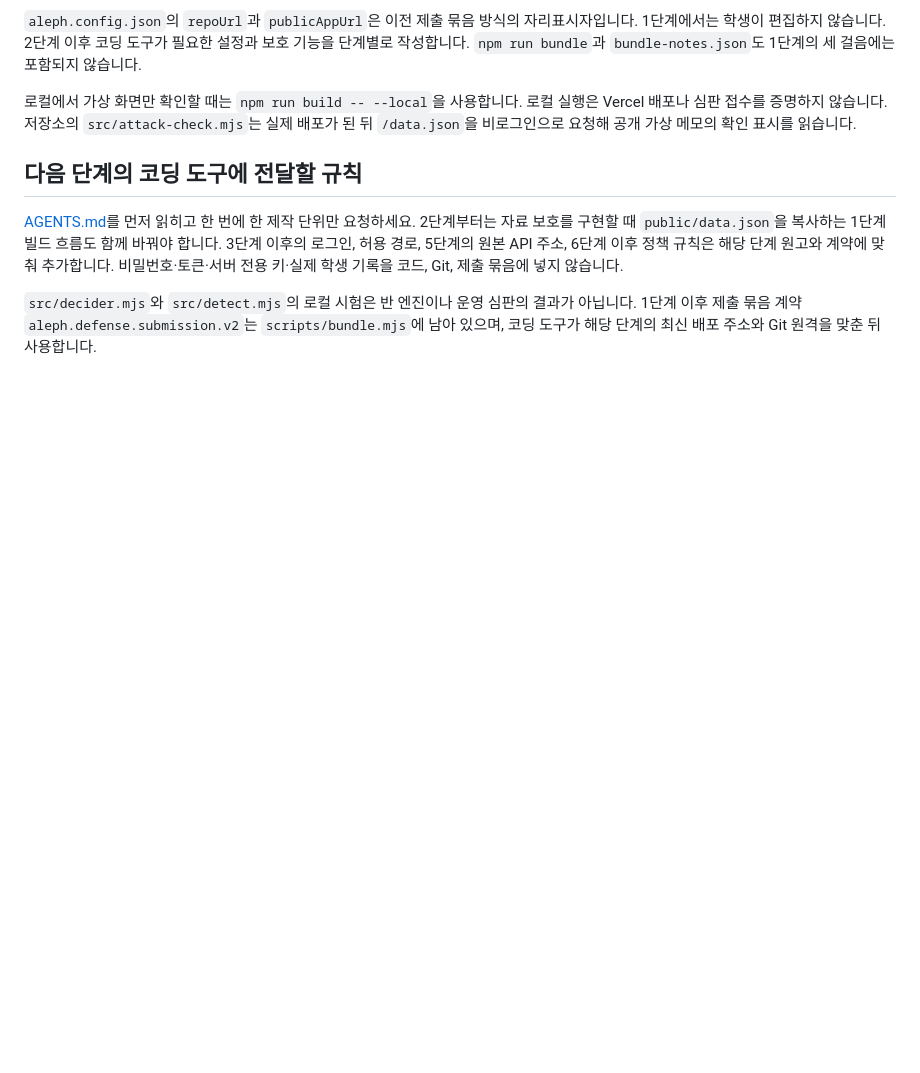
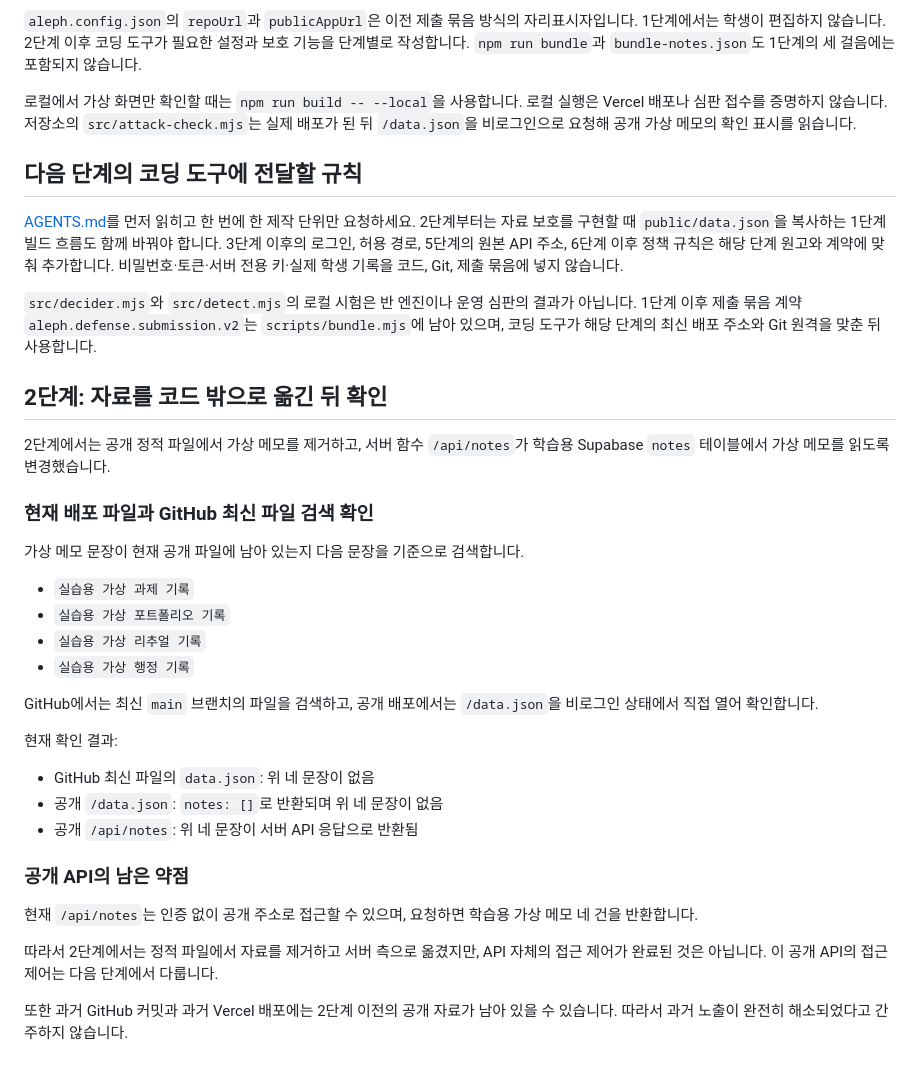
Before and after one commit to birdmin/choi-bujang-secret-vault, a Markdown page: README.md, the part around the change. Drawn GitHub-style; blank space fills up the shorter version.

```diff
--- a/README.md
+++ b/README.md
@@ -23,3 +23,32 @@
 [AGENTS.md](AGENTS.md)를 먼저 읽히고 한 번에 한 제작 단위만 요청하세요. 2단계부터는 자료 보호를 구현할 때 `public/data.json`을 복사하는 1단계 빌드 흐름도 함께 바꿔야 합니다. 3단계 이후의 로그인, 허용 경로, 5단계의 원본 API 주소, 6단계 이후 정책 규칙은 해당 단계 원고와 계약에 맞춰 추가합니다. 비밀번호·토큰·서버 전용 키·실제 학생 기록을 코드, Git, 제출 묶음에 넣지 않습니다.
 
 `src/decider.mjs`와 `src/detect.mjs`의 로컬 시험은 반 엔진이나 운영 심판의 결과가 아닙니다. 1단계 이후 제출 묶음 계약 `aleph.defense.submission.v2`는 `scripts/bundle.mjs`에 남아 있으며, 코딩 도구가 해당 단계의 최신 배포 주소와 Git 원격을 맞춘 뒤 사용합니다.
+
+
+## 2단계: 자료를 코드 밖으로 옮긴 뒤 확인
+
+2단계에서는 공개 정적 파일에서 가상 메모를 제거하고, 서버 함수 `/api/notes`가 학습용 Supabase `notes` 테이블에서 가상 메모를 읽도록 변경했습니다.
+
+### 현재 배포 파일과 GitHub 최신 파일 검색 확인
+
+가상 메모 문장이 현재 공개 파일에 남아 있는지 다음 문장을 기준으로 검색합니다.
+
+- `실습용 가상 과제 기록`
+- `실습용 가상 포트폴리오 기록`
+- `실습용 가상 리추얼 기록`
+- `실습용 가상 행정 기록`
+
+GitHub에서는 최신 `main` 브랜치의 파일을 검색하고, 공개 배포에서는 `/data.json`을 비로그인 상태에서 직접 열어 확인합니다.
+
+현재 확인 결과:
+- GitHub 최신 파일의 `data.json`: 위 네 문장이 없음
+- 공개 `/data.json`: `notes: []`로 반환되며 위 네 문장이 없음
+- 공개 `/api/notes`: 위 네 문장이 서버 API 응답으로 반환됨
+
+### 공개 API의 남은 약점
+
+현재 `/api/notes`는 인증 없이 공개 주소로 접근할 수 있으며, 요청하면 학습용 가상 메모 네 건을 반환합니다.
+
+따라서 2단계에서는 정적 파일에서 자료를 제거하고 서버 측으로 옮겼지만, API 자체의 접근 제어가 완료된 것은 아닙니다. 이 공개 API의 접근 제어는 다음 단계에서 다룹니다.
+
+또한 과거 GitHub 커밋과 과거 Vercel 배포에는 2단계 이전의 공개 자료가 남아 있을 수 있습니다. 따라서 과거 노출이 완전히 해소되었다고 간주하지 않습니다.
```
